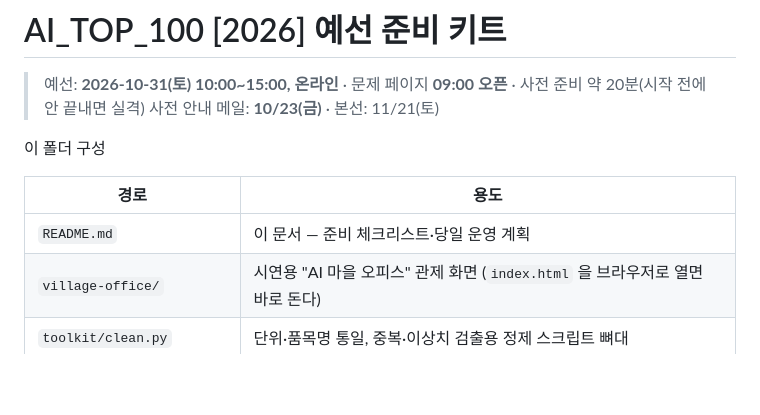
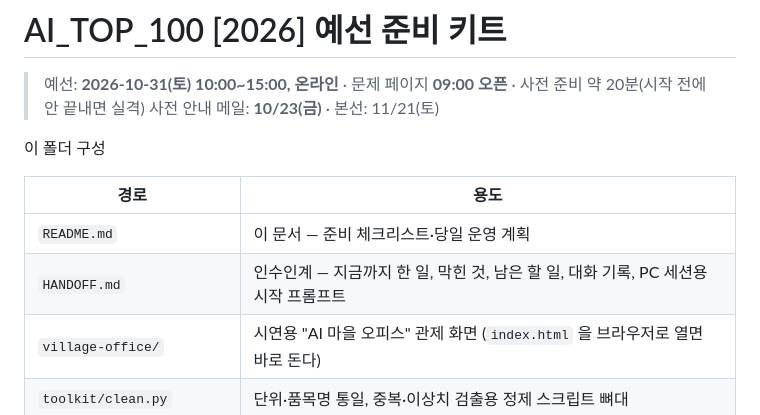
Before and after one commit to kkariboy42-ctrl/book-shelf, a Markdown page: ai-top-100/README.md, the part around the change. Drawn GitHub-style; blank space fills up the shorter version.

Commit message:
AI_TOP_100: PC 로컬 세션 인수인계 문서와 대화 기록 추가
Co-Authored-By: Claude Opus 5.5 <noreply@anthropic.com>
Claude-Session: https://claude.ai/code/session_01HnWucCdnf8xY2rxUHCwkgn

```diff
--- a/ai-top-100/README.md
+++ b/ai-top-100/README.md
@@ -8,6 +8,7 @@
 | 경로 | 용도 |
 |---|---|
 | `README.md` | 이 문서 — 준비 체크리스트·당일 운영 계획 |
+| `HANDOFF.md` | 인수인계 — 지금까지 한 일, 막힌 것, 남은 할 일, 대화 기록, PC 세션용 시작 프롬프트 |
 | `village-office/` | 시연용 "AI 마을 오피스" 관제 화면 (`index.html` 을 브라우저로 열면 바로 돈다) |
 | `toolkit/clean.py` | 단위·품목명 통일, 중복·이상치 검출용 정제 스크립트 뼈대 |
 | `toolkit/agent_prompt.md` | 에이전트 시스템 프롬프트·인터뷰 질문 틀 |
```
Also changed, not shown: ai-top-100/CLAUDE.md (added, +7 -0 lines), ai-top-100/HANDOFF.md (added, +133 -0 lines).
